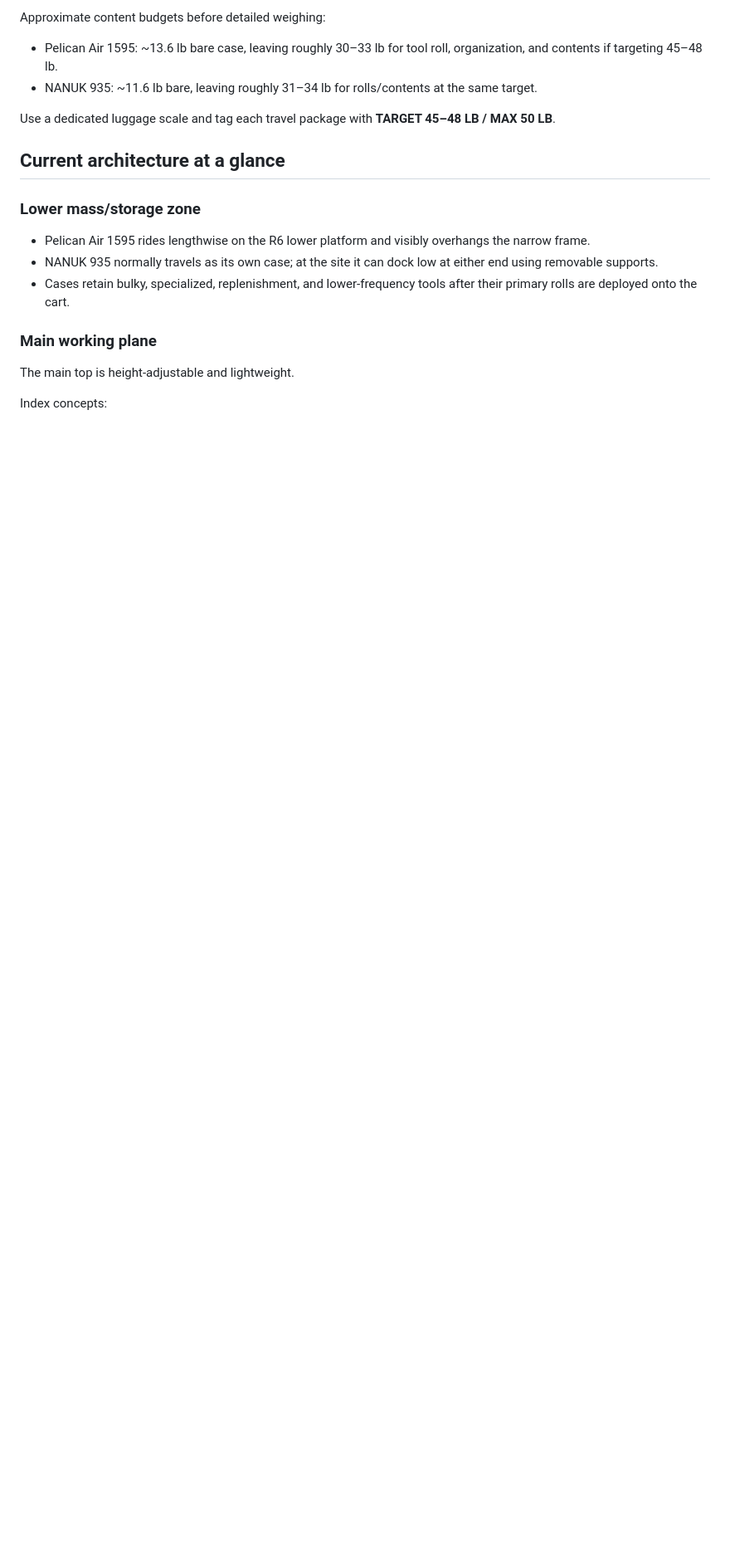
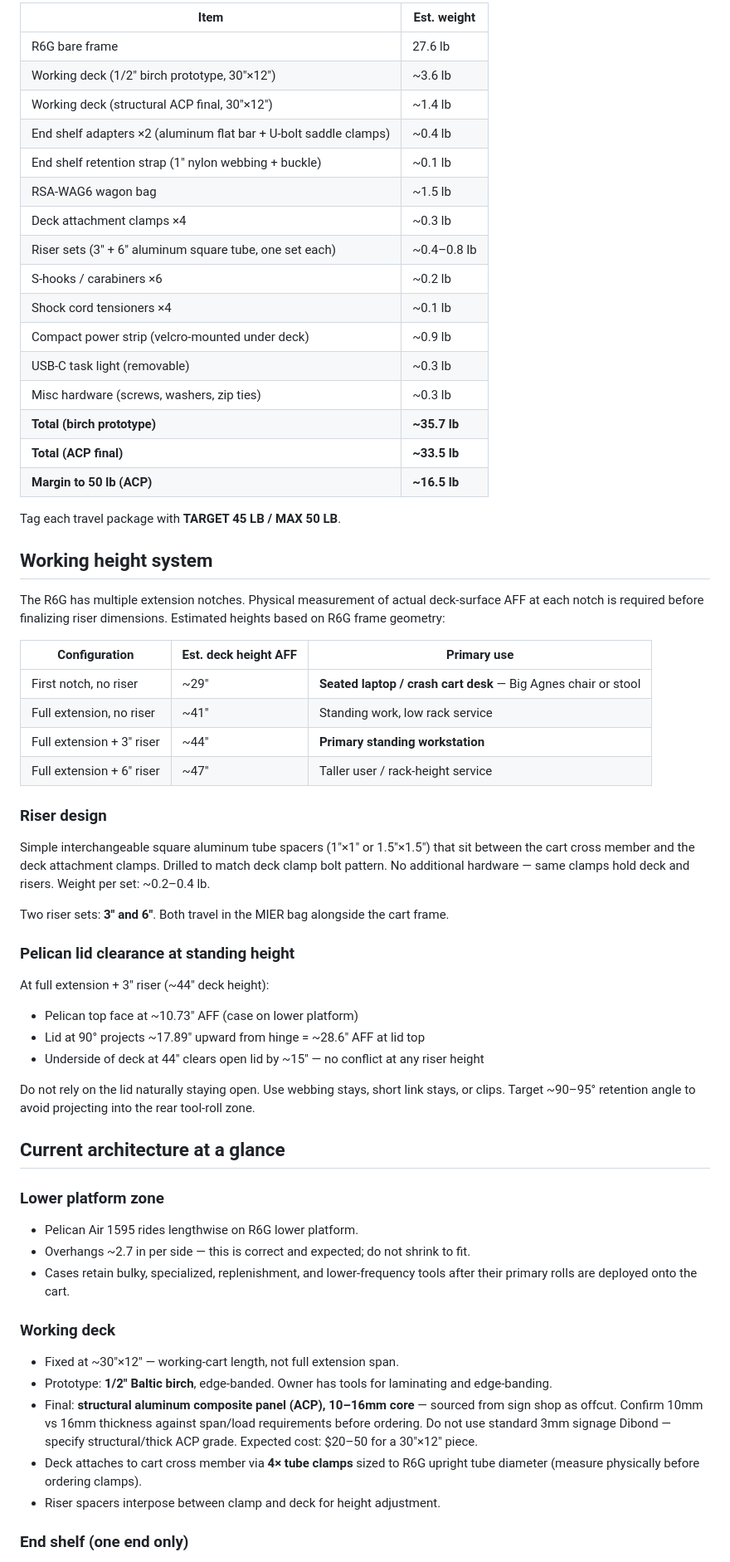
Before and after one commit to jwineland/Field_toolkits, a Markdown page: transport_cart/README.md, the part around one of its changes. Shown at 83% size. GitHub-like rendering; blank space fills up the shorter version.

Commit message:
Update transport cart docs: R6G throughout, simplified deck/shelf/height system, ACP material path, weight budget

```diff
--- a/transport_cart/README.md
+++ b/transport_cart/README.md
@@ -50,22 +50,66 @@ This means the Pelican and NANUK must be treated as separate mass budgets, not s
 
-Approximate content budgets before detailed weighing:
+| Item | Est. weight |
+|---|---|
+| R6G bare frame | 27.6 lb |
+| Working deck (1/2" birch prototype, 30"×12") | ~3.6 lb |
+| Working deck (structural ACP final, 30"×12") | ~1.4 lb |
+| End shelf adapters ×2 (aluminum flat bar + U-bolt saddle clamps) | ~0.4 lb |
+| End shelf retention strap (1" nylon webbing + buckle) | ~0.1 lb |
+| RSA-WAG6 wagon bag | ~1.5 lb |
+| Deck attachment clamps ×4 | ~0.3 lb |
+| Riser sets (3" + 6" aluminum square tube, one set each) | ~0.4–0.8 lb |
+| S-hooks / carabiners ×6 | ~0.2 lb |
+| Shock cord tensioners ×4 | ~0.1 lb |
+| Compact power strip (velcro-mounted under deck) | ~0.9 lb |
+| USB-C task light (removable) | ~0.3 lb |
+| Misc hardware (screws, washers, zip ties) | ~0.3 lb |
+| **Total (birch prototype)** | **~35.7 lb** |
+| **Total (ACP final)** | **~33.5 lb** |
+| **Margin to 50 lb (ACP)** | **~16.5 lb** |
 
-- Pelican Air 1595: ~13.6 lb bare case, leaving roughly 30–33 lb for tool roll, organization, and contents if targeting 45–48 lb.
-- NANUK 935: ~11.6 lb bare, leaving roughly 31–34 lb for rolls/contents at the same target.
+Tag each travel package with **TARGET 45 LB / MAX 50 LB**.
 
-Use a dedicated luggage scale and tag each travel package with **TARGET 45–48 LB / MAX 50 LB**.
+## Working height system
+
+The R6G has multiple extension notches. Physical measurement of actual deck-surface AFF at each notch is required before finalizing riser dimensions. Estimated heights based on R6G frame geometry:
+
+| Configuration | Est. deck height AFF | Primary use |
+|---|---|---|
+| First notch, no riser | ~29" | **Seated laptop / crash cart desk** — Big Agnes chair or stool |
+| Full extension, no riser | ~41" | Standing work, low rack service |
+| Full extension + 3" riser | ~44" | **Primary standing workstation** |
+| Full extension + 6" riser | ~47" | Taller user / rack-height service |
+
+### Riser design
+
+Simple interchangeable square aluminum tube spacers (1"×1" or 1.5"×1.5") that sit between the cart cross member and the deck attachment clamps. Drilled to match deck clamp bolt pattern. No additional hardware — same clamps hold deck and risers. Weight per set: ~0.2–0.4 lb.
+
+Two riser sets: **3" and 6"**. Both travel in the MIER bag alongside the cart frame.
+
+### Pelican lid clearance at standing height
+
+At full extension + 3" riser (~44" deck height):
+- Pelican top face at ~10.73" AFF (case on lower platform)
+- Lid at 90° projects ~17.89" upward from hinge = ~28.6" AFF at lid top
+- Underside of deck at 44" clears open lid by ~15" — no conflict at any riser height
+
+Do not rely on the lid naturally staying open. Use webbing stays, short link stays, or clips. Target ~90–95° retention angle to avoid projecting into the rear tool-roll zone.
 
 ## Current architecture at a glance
 
-### Lower mass/storage zone
+### Lower platform zone
 
-- Pelican Air 1595 rides lengthwise on the R6 lower platform and visibly overhangs the narrow frame.
-- NANUK 935 normally travels as its own case; at the site it can dock low at either end using removable supports.
+- Pelican Air 1595 rides lengthwise on R6G lower platform.
+- Overhangs ~2.7 in per side — this is correct and expected; do not shrink to fit.
 - Cases retain bulky, specialized, replenishment, and lower-frequency tools after their primary rolls are deployed onto the cart.
 
-### Main working plane
+### Working deck
 
-The main top is height-adjustable and lightweight.
+- Fixed at ~30"×12" — working-cart length, not full extension span.
+- Prototype: **1/2" Baltic birch**, edge-banded. Owner has tools for laminating and edge-banding.
+- Final: **structural aluminum composite panel (ACP), 10–16mm core** — sourced from sign shop as offcut. Confirm 10mm vs 16mm thickness against span/load requirements before ordering. Do not use standard 3mm signage Dibond — specify structural/thick ACP grade. Expected cost: $20–50 for a 30"×12" piece.
+- Deck attaches to cart cross member via **4× tube clamps** sized to R6G upright tube diameter (measure physically before ordering clamps).
+- Riser spacers interpose between clamp and deck for height adjustment.
 
-Index concepts:
+### End shelf (one end only)
 
```
Also changed, not shown: other parts of transport_cart/README.md (+100 -146 lines).
